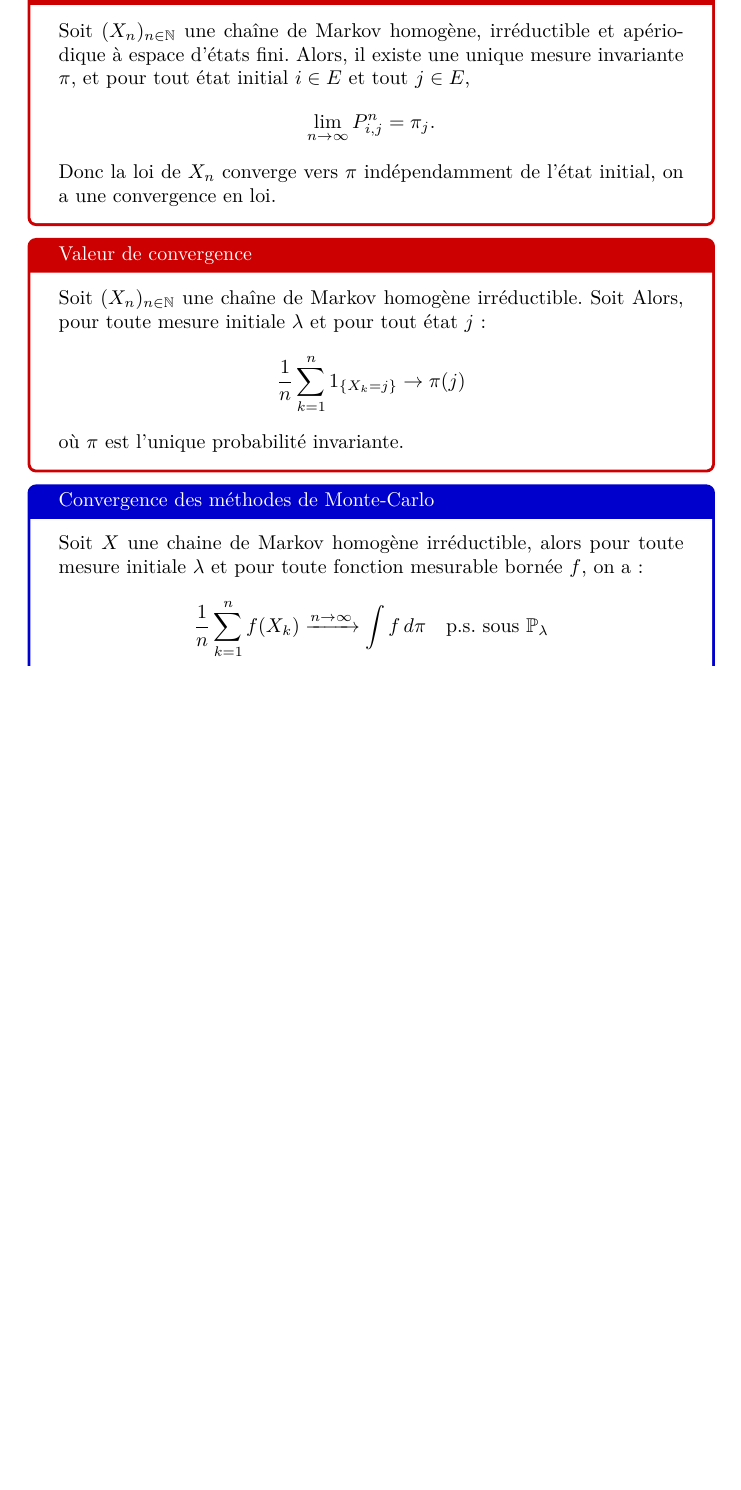
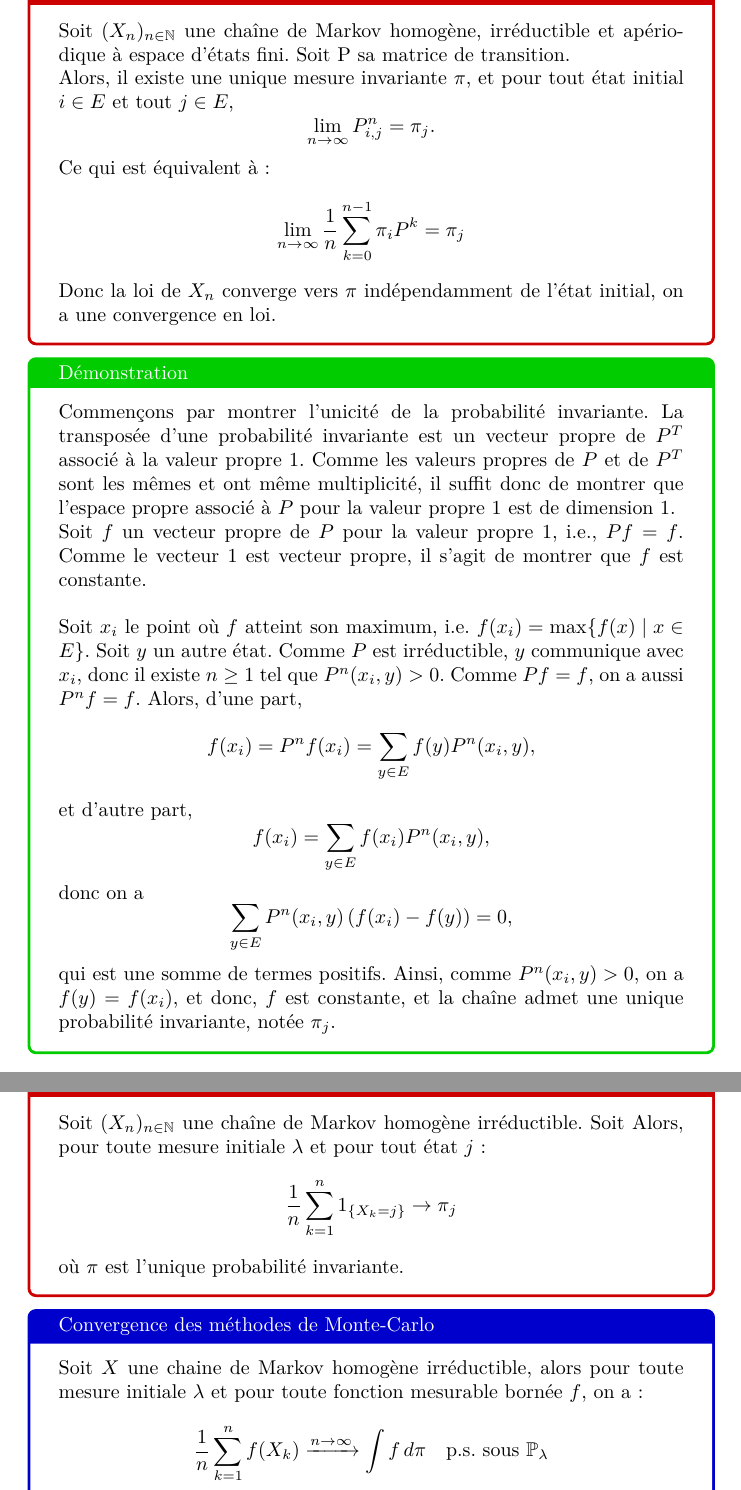
Before and after one commit to CorentinVaillant/ProjetMath-HastingMetropolis, a LaTeX document (Algorithme_Hasting_Metropolis_-_Probleme_du_voyageur_de_commerce_-_LeBer_Perrotino_Vaillant_Bernard.tex): part of page 18 of 25 before the commit and two parts of pages 18 and 19 of 26 after it, the two joined at a grey line, cut so that both start at the same text, the shorter picture padded with empty space. Compiled offline with pdfLaTeX.

Commit message:
2.5 - ajout d'une démonstration
Et correction d'une faute de frappe dans une partie avant

```diff
--- a/Algorithme_Hasting_Metropolis_-_Probleme_du_voyageur_de_commerce_-_LeBer_Perrotino_Vaillant_Bernard.tex
+++ b/Algorithme_Hasting_Metropolis_-_Probleme_du_voyageur_de_commerce_-_LeBer_Perrotino_Vaillant_Bernard.tex
@@ -593,17 +593,45 @@ Toute chaine de Markov homogène irréductible admet une mesure invariante stric
 Maintenant que nous avons défini la loi stationnaire, nous pouvons énoncer le théorème de convergence d'une chaine de Markov homogène.
 
 \begin{tcolorbox}[colback=white,colframe=red!80!black,title=Théorème de convergence]
-Soit $(X_n)_{n \in \mathbb{N}}$ une chaîne de Markov homogène, irréductible et apériodique à espace d'états fini. Alors, il existe une unique mesure invariante \( \pi \), et pour tout état initial \( i \in E \) et tout \( j \in E \),
+Soit $(X_n)_{n \in \mathbb{N}}$ une chaîne de Markov homogène, irréductible et apériodique à espace d'états fini. Soit P sa matrice de transition.\\
+Alors, il existe une unique mesure invariante $\pi$, et pour tout état initial $i \in E$ et tout $j \in E$,
 \[
 \lim_{n \to \infty} P^n_{i,j} = \pi_j.
 \]
+
+Ce qui est équivalent à :
+\[
+\lim_{n \to \infty} \frac{1}{n} \sum_{k=0}^{n-1} \pi_i P^k = \pi_j
+\]
+
 Donc la loi de \( X_n \) converge vers $\pi$ indépendamment de l'état initial, on a une convergence en loi.
+\end{tcolorbox}
+
+\begin{tcolorbox}[colback=white, colframe=green!80!black, title=Démonstration]
+Commençons par montrer l'unicité de la probabilité invariante.
+La transposée d'une probabilité invariante est un vecteur propre de $P^T$ associé à la valeur propre $1$.
+Comme les valeurs propres de $P$ et de $P^T$ sont les mêmes et ont même multiplicité, il suffit donc de montrer que l'espace propre associé à $P$ pour la valeur propre $1$ est de dimension $1$. \\
+Soit $f$ un vecteur propre de $P$ pour la valeur propre $1$, i.e., $Pf = f$. Comme le vecteur $1$ est vecteur propre, il s'agit de montrer que $f$ est constante. \\
+
+Soit $x_i$ le point où $f$ atteint son maximum, i.e. $f(x_i) = \max\{f(x) \mid x \in E\}$. Soit $y$ un autre état. Comme $P$ est irréductible, $y$ communique avec $x_i$, donc il existe $n \geq 1$ tel que $P^n(x_i, y) > 0$. Comme $Pf = f$, on a aussi $P^n f = f$. Alors, d'une part,
+\[
+f(x_i) = P^n f(x_i) = \sum_{y \in E} f(y) P^n(x_i, y),
+\]
+et d'autre part,
+\[
+f(x_i) = \sum_{y \in E} f(x_i) P^n(x_i, y),
+\]
+donc on a
+\[
+\sum_{y \in E} P^n(x_i, y) \left(f(x_i) - f(y)\right) = 0,
+\]
+qui est une somme de termes positifs. Ainsi, comme $P^n(x_i, y) > 0$, on a $f(y) = f(x_i)$, et donc, $f$ est constante, et la chaîne admet une unique probabilité invariante, notée $\pi_j$.
 \end{tcolorbox}
 
 \begin{tcolorbox}[colback=white,colframe=red!80!black,title=Valeur de convergence]
 Soit $(X_n)_{n \in \mathbb{N}}$ une chaîne de Markov homogène irréductible. Soit Alors, pour toute mesure initiale $\lambda$ et pour tout état $j$ :
 \[
-\frac{1}{n} \sum_{k=1}^{n} 1_{\{X_k = j\}} \rightarrow \pi(j)
+\frac{1}{n} \sum_{k=1}^{n} 1_{\{X_k = j\}} \rightarrow \pi_j
 \]
 où $\pi$ est l'unique probabilité invariante.
 \end{tcolorbox}
```
Also changed, not shown: Algorithme_Hasting_Metropolis_-_Probleme_du_voyageur_de_commerce_-_LeBer_Perrotino_Vaillant_Bernard.pdf, Algorithme_Hasting_Metropolis_-_Probleme_du_voyageur_de_commerce_-_LeBer_Perrotino_Vaillant_Bernard.tex (3 more changed lines).
